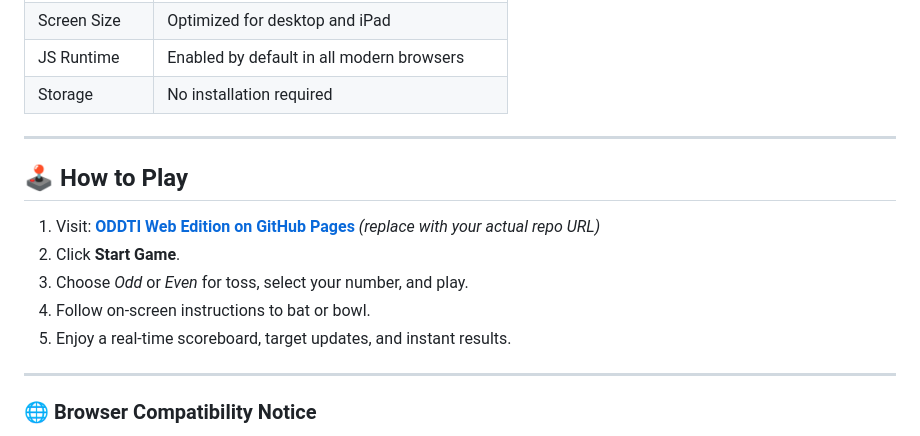
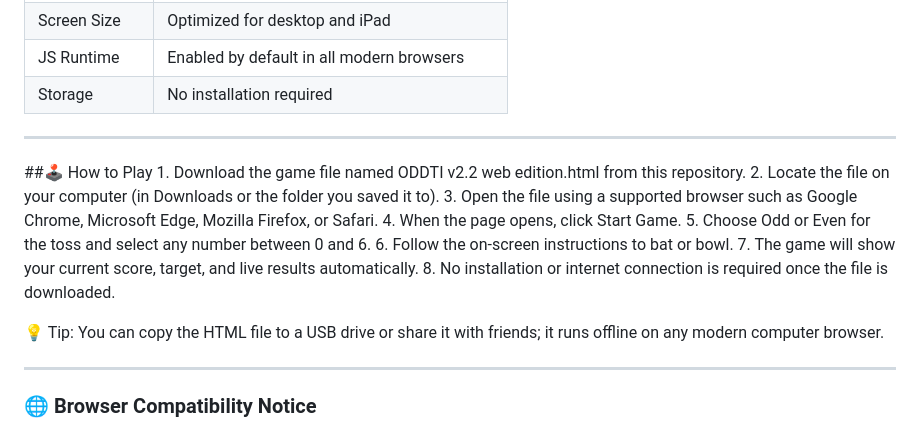
Before and after one commit to GaneshPNair02-Dev/ODDTI-Web, a Markdown page: README.md, the part around the change. Drawn GitHub-style.

```diff
--- a/README.md
+++ b/README.md
@@ -45,14 +45,17 @@ Simple. Logical. Nostalgic.
 | Storage | No installation required |
 
 ---
+##🕹️ How to Play
+	1.	Download the game file named ODDTI v2.2 web edition.html from this repository.
+	2.	Locate the file on your computer (in Downloads or the folder you saved it to).
+	3.	Open the file using a supported browser such as Google Chrome, Microsoft Edge, Mozilla Firefox, or Safari.
+	4.	When the page opens, click Start Game.
+	5.	Choose Odd or Even for the toss and select any number between 0 and 6.
+	6.	Follow the on-screen instructions to bat or bowl.
+	7.	The game will show your current score, target, and live results automatically.
+	8.	No installation or internet connection is required once the file is downloaded.
 
-## 🕹️ How to Play
-
-1. Visit: **[ODDTI Web Edition on GitHub Pages](https://ganeshpnair.github.io/ODDTI-Web)** *(replace with your actual repo URL)*
-2. Click **Start Game**.
-3. Choose *Odd* or *Even* for toss, select your number, and play.
-4. Follow on-screen instructions to bat or bowl.
-5. Enjoy a real-time scoreboard, target updates, and instant results.
+💡 Tip: You can copy the HTML file to a USB drive or share it with friends; it runs offline on any modern computer browser.
 
 ---
 ### 🌐 Browser Compatibility Notice
```
